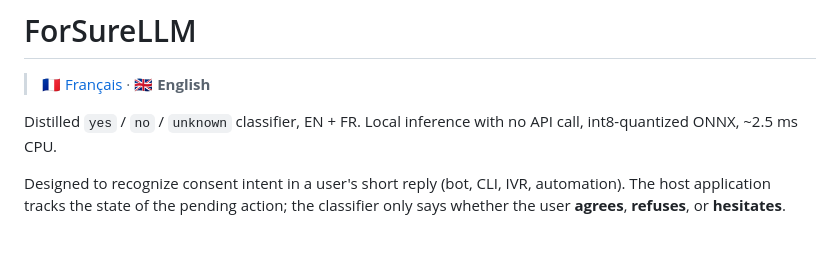
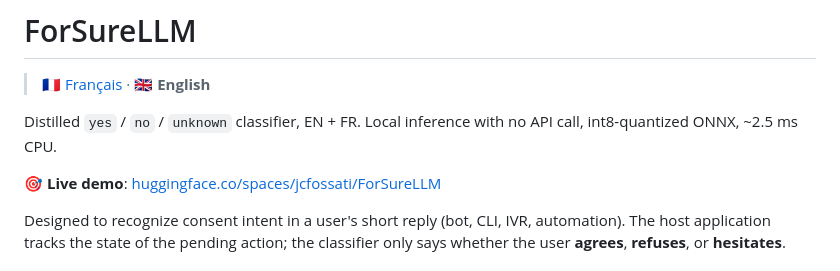
Before and after one commit to jcfossati/ForSureLLM, a Markdown page: README_en.md, the part around the change. Drawn GitHub-style; blank space fills up the shorter version.

Commit message:
Add live demo link to English README

```diff
--- a/README_en.md
+++ b/README_en.md
@@ -3,6 +3,8 @@
 > [🇫🇷 Français](README.md) · 🇬🇧 **English**
 
 Distilled `yes` / `no` / `unknown` classifier, EN + FR. Local inference with no API call, int8-quantized ONNX, ~2.5 ms CPU.
+
+🎯 **Live demo**: [huggingface.co/spaces/jcfossati/ForSureLLM](https://huggingface.co/spaces/jcfossati/ForSureLLM)
 
 Designed to recognize consent intent in a user's short reply (bot, CLI, IVR, automation). The host application tracks the state of the pending action; the classifier only says whether the user **agrees**, **refuses**, or **hesitates**.
 
```
